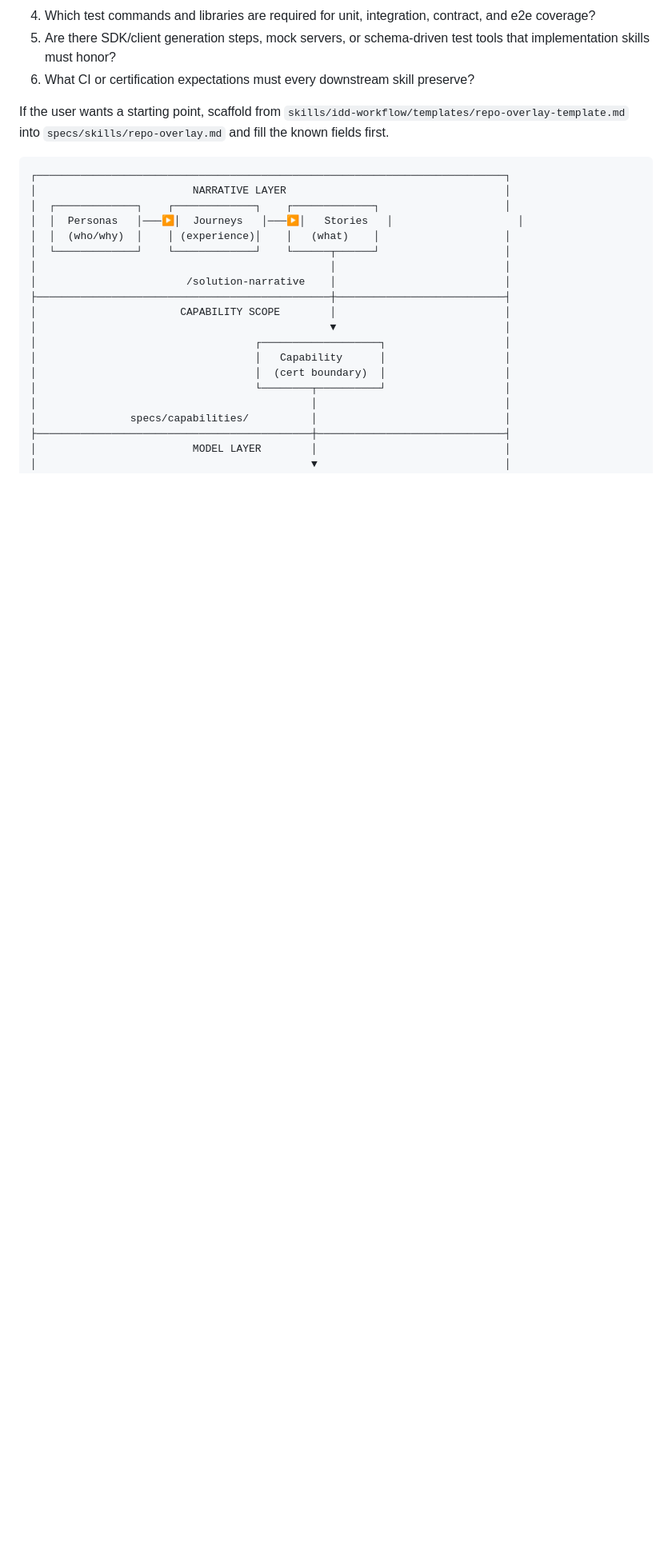
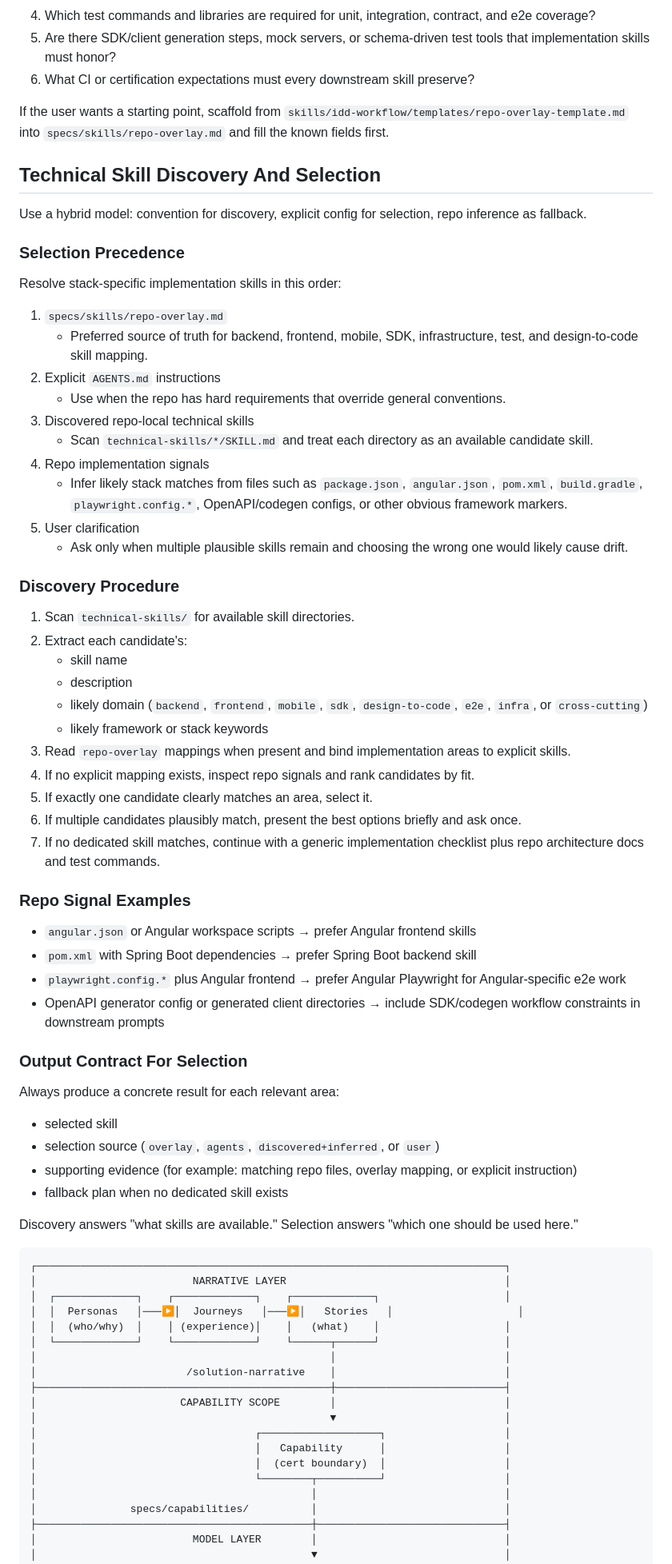
Before and after one commit to slusset/intention-driven-design, a Markdown page: skills/idd-workflow/SKILL.md, the part around one of its changes. Shown at 80% size. Drawn GitHub-style; blank space fills up the shorter version.

````diff
--- a/skills/idd-workflow/SKILL.md
+++ b/skills/idd-workflow/SKILL.md
@@ -49,6 +49,57 @@ When scaffolding `specs/skills/repo-overlay.md`, ask only enough to capture the
 6. What CI or certification expectations must every downstream skill preserve?
 
 If the user wants a starting point, scaffold from `skills/idd-workflow/templates/repo-overlay-template.md` into `specs/skills/repo-overlay.md` and fill the known fields first.
+
+## Technical Skill Discovery And Selection
+
+Use a hybrid model: convention for discovery, explicit config for selection, repo inference as fallback.
+
+### Selection Precedence
+
+Resolve stack-specific implementation skills in this order:
+
+1. `specs/skills/repo-overlay.md`
+   - Preferred source of truth for backend, frontend, mobile, SDK, infrastructure, test, and design-to-code skill mapping.
+2. Explicit `AGENTS.md` instructions
+   - Use when the repo has hard requirements that override general conventions.
+3. Discovered repo-local technical skills
+   - Scan `technical-skills/*/SKILL.md` and treat each directory as an available candidate skill.
+4. Repo implementation signals
+   - Infer likely stack matches from files such as `package.json`, `angular.json`, `pom.xml`, `build.gradle`, `playwright.config.*`, OpenAPI/codegen configs, or other obvious framework markers.
+5. User clarification
+   - Ask only when multiple plausible skills remain and choosing the wrong one would likely cause drift.
+
+### Discovery Procedure
+
+1. Scan `technical-skills/` for available skill directories.
+2. Extract each candidate's:
+   - skill name
+   - description
+   - likely domain (`backend`, `frontend`, `mobile`, `sdk`, `design-to-code`, `e2e`, `infra`, or `cross-cutting`)
+   - likely framework or stack keywords
+3. Read `repo-overlay` mappings when present and bind implementation areas to explicit skills.
+4. If no explicit mapping exists, inspect repo signals and rank candidates by fit.
+5. If exactly one candidate clearly matches an area, select it.
+6. If multiple candidates plausibly match, present the best options briefly and ask once.
+7. If no dedicated skill matches, continue with a generic implementation checklist plus repo architecture docs and test commands.
+
+### Repo Signal Examples
+
+- `angular.json` or Angular workspace scripts → prefer Angular frontend skills
+- `pom.xml` with Spring Boot dependencies → prefer Spring Boot backend skill
+- `playwright.config.*` plus Angular frontend → prefer Angular Playwright for Angular-specific e2e work
+- OpenAPI generator config or generated client directories → include SDK/codegen workflow constraints in downstream prompts
+
+### Output Contract For Selection
+
+Always produce a concrete result for each relevant area:
+
+- selected skill
+- selection source (`overlay`, `agents`, `discovered+inferred`, or `user`)
+- supporting evidence (for example: matching repo files, overlay mapping, or explicit instruction)
+- fallback plan when no dedicated skill exists
+
+Discovery answers "what skills are available." Selection answers "which one should be used here."
 
 ```
 ┌───────────────────────────────────────────────────────────────────────────┐
````
Also changed, not shown: other parts of skills/idd-workflow/SKILL.md (+33 -14 lines), README.md (+2 -0 lines), technical-skills/README.md (added, +112 -0 lines).
